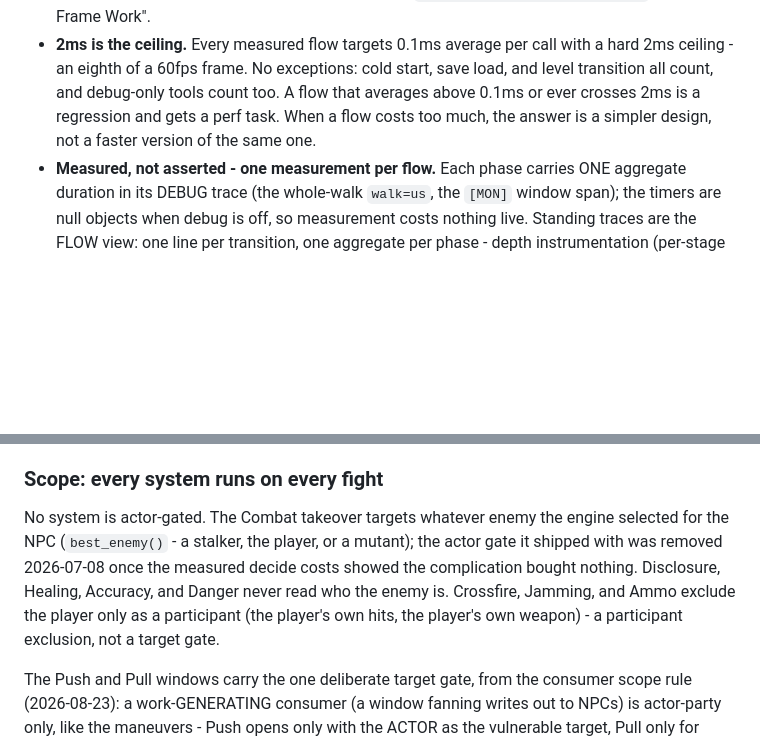
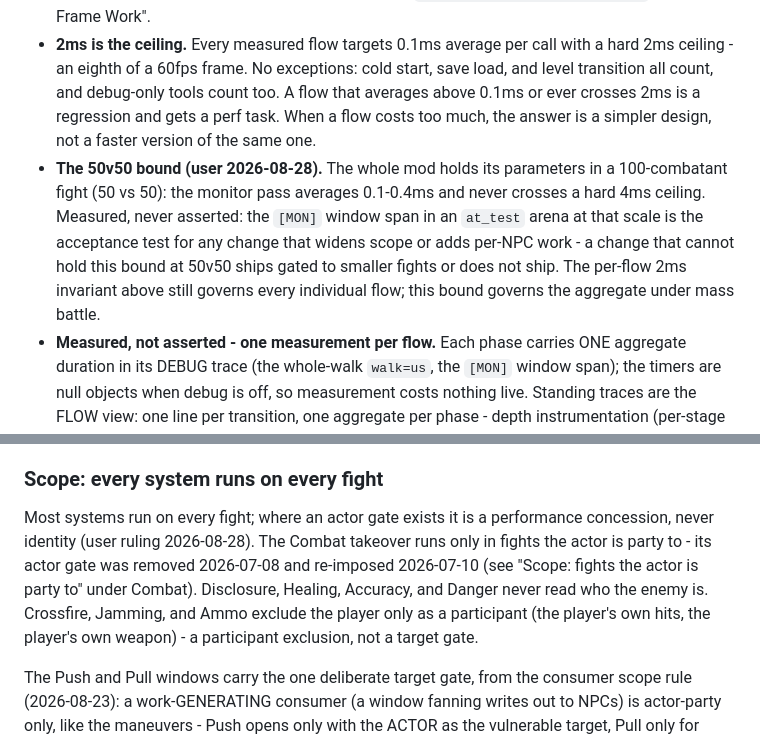
Before and after one commit to damiansirbu-stalker/AlifeTactics, a Markdown page: doc/architecture.md, 2 parts joined by grey strips. Rendered like a GitHub page; blank space fills up the shorter version.

Commit message:
docs(architecture): the 50v50 bound - monitor pass 0.1-0.4ms average, 4ms ceiling at 100 combatants
User invariant 2026-08-28: the mod holds its parameters in a 50 vs 50
fight - [MON] average 0.1-0.4ms, hard ceiling 4ms - measured in an
at_test arena at that scale as the acceptance test for any change that
widens scope or adds per-NPC work. Also carries the earlier scope
correction: actor gates are performance concessions, never identity.

```diff
--- a/doc/architecture.md
+++ b/doc/architecture.md
@@ -16,6 +16,7 @@ Project-wide constraints. Every system holds all of them; a change that violates
 - **Use the engine, don't work around it.** Every capability comes from the engine and the Anomaly layer first, always through xlibs (here, xcombat); our own code enters only where stock behavior falls short, escalating nudge / correct then, as a last resort, changing the engine itself — the demonized PRs that added the combat seams are exactly this. Never reimplement in script what the engine already does. See `doc/standards/stalker-code.md` "Use the engine, don't work around it".
 - **No per-frame work. Never.** Ongoing work runs on a scheduled tick (a fixed interval - the vanilla `CreateTimeEvent` queue) or on a discrete engine event (a hit, a shot, a spawn, an option change) - never continuously every frame, and never on a per-frame engine callback, however small the body: dispatch work in front of a throttle IS per-frame work (the pre-2026-07-10 at_combat monitor ran on `npc_on_update` and was rebuilt onto a time event for exactly this). We never place code on a path the engine itself runs every frame (a visibility functor, a fire functor). Frame-spreading a bounded one-off batch (xslice, 1 item per frame) is the one allowed use of the frame; it completes and stops. Full rule: `doc/standards/stalker-code.md` "No Per-Frame Work".
 - **2ms is the ceiling.** Every measured flow targets 0.1ms average per call with a hard 2ms ceiling - an eighth of a 60fps frame. No exceptions: cold start, save load, and level transition all count, and debug-only tools count too. A flow that averages above 0.1ms or ever crosses 2ms is a regression and gets a perf task. When a flow costs too much, the answer is a simpler design, not a faster version of the same one.
+- **The 50v50 bound (user 2026-08-28).** The whole mod holds its parameters in a 100-combatant fight (50 vs 50): the monitor pass averages 0.1-0.4ms and never crosses a hard 4ms ceiling. Measured, never asserted: the `[MON]` window span in an `at_test` arena at that scale is the acceptance test for any change that widens scope or adds per-NPC work - a change that cannot hold this bound at 50v50 ships gated to smaller fights or does not ship. The per-flow 2ms invariant above still governs every individual flow; this bound governs the aggregate under mass battle.
 - **Measured, not asserted - one measurement per flow.** Each phase carries ONE aggregate duration in its DEBUG trace (the whole-walk `walk=us`, the `[MON]` window span); the timers are null objects when debug is off, so measurement costs nothing live. Standing traces are the FLOW view: one line per transition, one aggregate per phase - depth instrumentation (per-stage timers, per-pass field dumps, counters) is added for one investigation and removed with it, git history keeping it (the tracing law, 2026-08-27). No mechanism (cache, backoff, throttle, precompute) is justified by an unmeasured cost - the decide-path decline backoff was built and removed the same day for this; the investigation that would justify one starts by re-adding the per-row timers.
 - **No file overrides.** AT replaces no vanilla file. Every system attaches by callback, function patch, save-wrap, DLTX overlay, scheme patch, or the time-boxed takeover transaction. Composition with modpacks falls out of the attach mechanism, never out of luck.
 - **Engine truth.** Every mechanism claim in this document carries an engine source cite (file:line into xray-monolith or vanilla Anomaly). A behavior that could not be proven from source does not ship; where the engine had no seam, the seam was added upstream first (the demonized PRs: action-switch veto, per-NPC aim and vision, fire-discipline binds).
@@ -168,7 +169,7 @@ Composition classes, what each does to the surrounding stack: `callback` subscri
 
 ### Scope: every system runs on every fight
 
-No system is actor-gated. The Combat takeover targets whatever enemy the engine selected for the NPC (`best_enemy()` - a stalker, the player, or a mutant); the actor gate it shipped with was removed 2026-07-08 once the measured decide costs showed the complication bought nothing. Disclosure, Healing, Accuracy, and Danger never read who the enemy is. Crossfire, Jamming, and Ammo exclude the player only as a participant (the player's own hits, the player's own weapon) - a participant exclusion, not a target gate.
+Most systems run on every fight; where an actor gate exists it is a performance concession, never identity (user ruling 2026-08-28). The Combat takeover runs only in fights the actor is party to - its actor gate was removed 2026-07-08 and re-imposed 2026-07-10 (see "Scope: fights the actor is party to" under Combat). Disclosure, Healing, Accuracy, and Danger never read who the enemy is. Crossfire, Jamming, and Ammo exclude the player only as a participant (the player's own hits, the player's own weapon) - a participant exclusion, not a target gate.
 
 The Push and Pull windows carry the one deliberate target gate, from the consumer scope rule (2026-08-23): a work-GENERATING consumer (a window fanning writes out to NPCs) is actor-party only, like the maneuvers - Push opens only with the ACTOR as the vulnerable target, Pull only for NPCs whose selected enemy is the actor, and no system ever walks NPC pairs assessing each other. Consultations at already-occurring moments (Commitment's relent read, per-shot and per-spawn seams) stay uniform.
 
```
